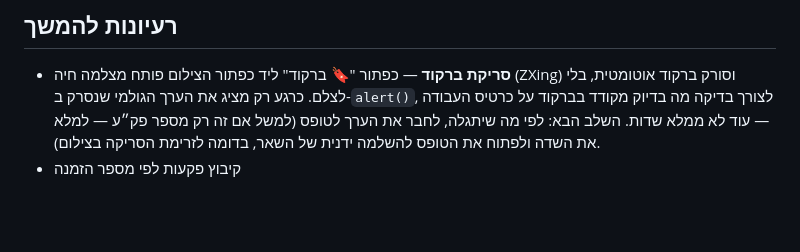
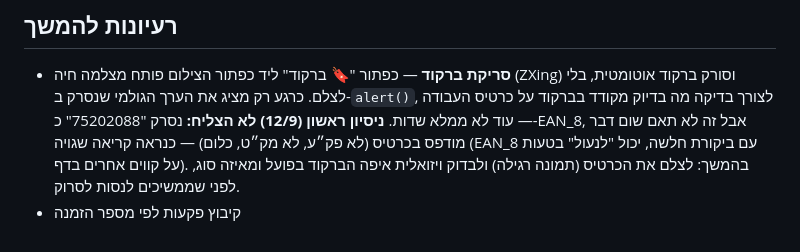
Before and after one commit to quixonn-alt/work, a Markdown page: CLAUDE.md, the part around the change. Rendered like a GitHub page; blank space fills up the shorter version.

Commit message:
Note the inconclusive first barcode scan attempt
Co-Authored-By: Claude Sonnet 5 <noreply@anthropic.com>
Claude-Session: https://claude.ai/code/session_01M7RTPbrEyWME2TosbYLL74

```diff
--- a/CLAUDE.md
+++ b/CLAUDE.md
@@ -199,7 +199,9 @@ GitHub Pages משרת עם `Cache-Control: max-age=600` — עדכון שני ת
 - **סריקת ברקוד** — כפתור "🔖 ברקוד" ליד כפתור הצילום פותח מצלמה חיה
   (ZXing) וסורק ברקוד אוטומטית, בלי לצלם. כרגע רק מציג את הערך הגולמי
   שנסרק ב-`alert()`, לצורך בדיקה מה בדיוק מקודד בברקוד על כרטיס העבודה —
-  עוד לא ממלא שדות. השלב הבא: לפי מה שיתגלה, לחבר את הערך לטופס
-  (למשל אם זה רק מספר פק״ע — למלא את השדה ולפתוח את הטופס להשלמה ידנית
-  של השאר, בדומה לזרימת הסריקה בצילום).
+  עוד לא ממלא שדות. **ניסיון ראשון (12/9) לא הצליח:** נסרק "75202088"
+  כ-EAN_8, אבל זה לא תאם שום דבר מודפס בכרטיס (לא פק״ע, לא מק״ט, כלום) —
+  כנראה קריאה שגויה (EAN_8 עם ביקורת חלשה, יכול "לנעול" בטעות על קווים
+  אחרים בדף). בהמשך: לצלם את הכרטיס (תמונה רגילה) ולבדוק ויזואלית איפה
+  הברקוד בפועל ומאיזה סוג, לפני שממשיכים לנסות לסרוק.
 - קיבוץ פקעות לפי מספר הזמנה
```
